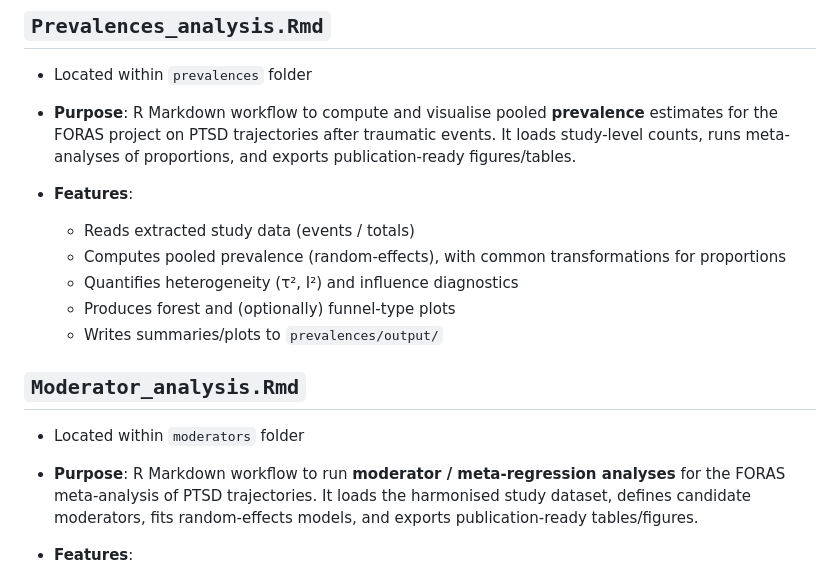
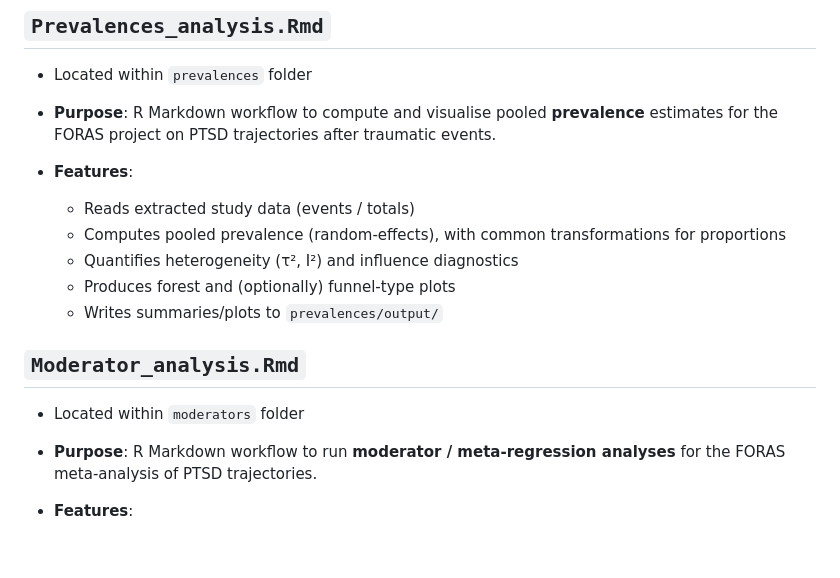
Before and after one commit to elenajal/FORAS_scripts_meta-analysis, a Markdown page: README.md, the part around the change. Drawn GitHub-style; blank space fills up the shorter version.

Commit message:
shorten purpose sections

```diff
--- a/README.md
+++ b/README.md
@@ -26,7 +26,7 @@ The current repository is focusing on the scripts used for the meta-analysis (Pr
 
 - Located within `prevalences` folder
 
-- **Purpose**: R Markdown workflow to compute and visualise pooled **prevalence** estimates for the FORAS project on PTSD trajectories after traumatic events. It loads study-level counts, runs meta-analyses of proportions, and exports publication-ready figures/tables.
+- **Purpose**: R Markdown workflow to compute and visualise pooled **prevalence** estimates for the FORAS project on PTSD trajectories after traumatic events.
 
 - **Features**:
    - Reads extracted study data (events / totals)
@@ -39,7 +39,7 @@ The current repository is focusing on the scripts used for the meta-analysis (Pr
 
 - Located within `moderators` folder
 
-- **Purpose**: R Markdown workflow to run **moderator / meta‑regression analyses** for the FORAS meta‑analysis of PTSD trajectories. It loads the harmonised study dataset, defines candidate moderators, fits random‑effects models, and exports publication‑ready tables/figures.
+- **Purpose**: R Markdown workflow to run **moderator / meta‑regression analyses** for the FORAS meta‑analysis of PTSD trajectories.
 
 - **Features**:
    - Loads cleaned study‑level data (events, totals, study descriptors)
```
